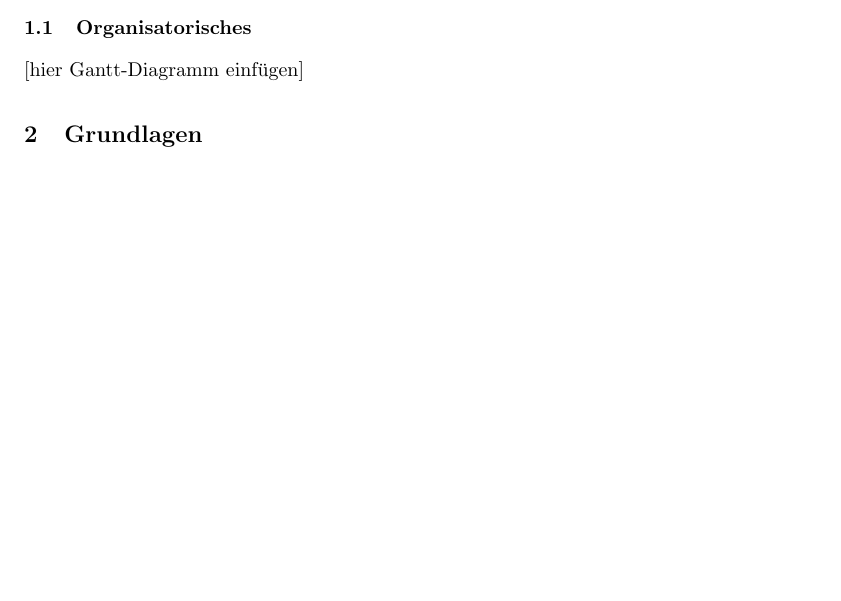
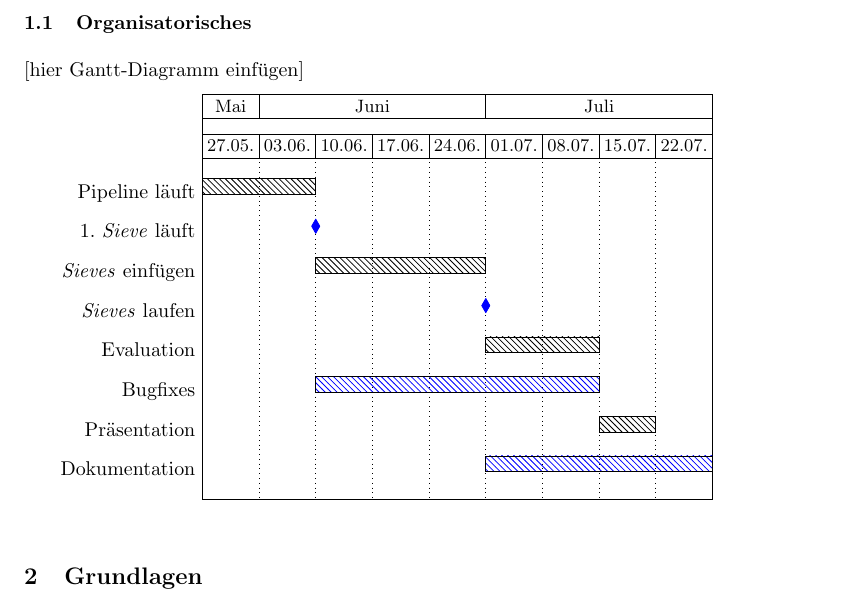
Before and after one commit to julianbaumann/SemanticArgumentClassification, a LaTeX paper (status/report.tex): part of page 1 of 2 before the commit and part of page 1 of 3 after it, cut so that both start at the same text, the shorter picture padded with empty space. Compiled offline with pdfLaTeX.

Commit message:
added gantt

```diff
--- a/status/report.tex
+++ b/status/report.tex
@@ -21,6 +21,33 @@
 \textit{Wem} ist durch \textit{wen}, \textit{was}, \textit{wo}, \textit{wie}, \textit{wann} widerfahren? Genau diese Fragen beantwortet die semantische Argumentklassifikation. Den Argumenten des Verbs ihre semantischen Rollen zuzuweisen ist f\"ur das tiefere Verst\"andnis textueller Daten unumg\"anglich. Um diese Aufgabe bestm\"oglich zu l\"osen, testen wir verschiedene Klassifikationsalgorithmen und orientieren uns dabei an [hier unser einziges relevantes Paper einf\"ugen].
 \subsection{Organisatorisches}
 [hier Gantt-Diagramm einf\"ugen]
+
+\begin{gantt}{10}{9}
+    \begin{ganttitle}
+      \titleelement{Mai}{1}
+      \titleelement{Juni}{4}
+      \titleelement{Juli}{4}
+    \end{ganttitle}
+    \begin{ganttitle}
+      \titleelement{27.05.}{1}
+      \titleelement{03.06.}{1}
+      \titleelement{10.06.}{1}
+      \titleelement{17.06.}{1}
+      \titleelement{24.06.}{1}
+      \titleelement{01.07.}{1}
+      \titleelement{08.07.}{1}
+      \titleelement{15.07.}{1}
+      \titleelement{22.07.}{1}
+    \end{ganttitle}
+    \ganttbar{Pipeline läuft}{0}{2}
+    \ganttmilestone[color=blue]{1. \textit{Sieve} läuft}{2}
+    \ganttbar{\textit{Sieves} einfügen}{2}{3}
+    \ganttmilestone[color=blue]{\textit{Sieves} laufen}{5}
+    \ganttbar{Evaluation}{5}{2}
+    \ganttbar[color=blue]{Bugfixes}{2}{5}
+    \ganttbar{Präsentation}{7}{1}
+    \ganttbar[color=blue]{Dokumentation}{5}{4}
+  \end{gantt}
 
 \section{Grundlagen}
 \subsection{Daten}
```
